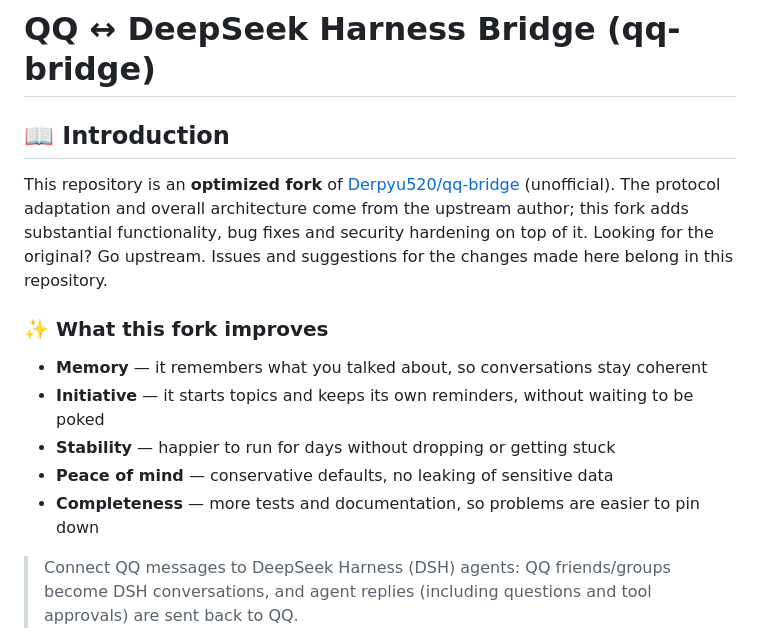
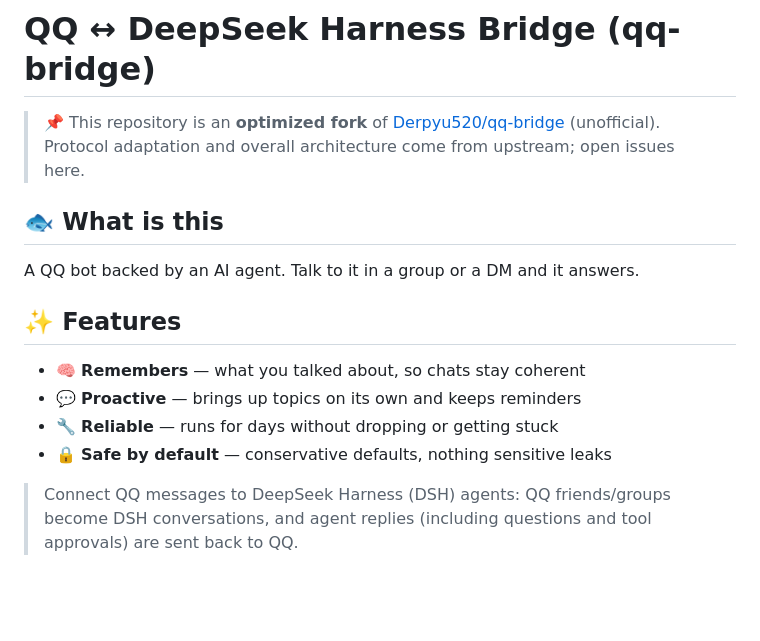
Before and after one commit to dadada1212121212/qq-bridge, a Markdown page: README.en.md, the part around the change. Drawn GitHub-style; blank space fills up the shorter version.

```diff
--- a/README.en.md
+++ b/README.en.md
@@ -1,19 +1,18 @@
 # QQ ↔ DeepSeek Harness Bridge (qq-bridge)
 
-## 📖 Introduction
+> 📌 This repository is an **optimized fork** of [Derpyu520/qq-bridge](https://github.com/Derpyu520/qq-bridge) (unofficial).
+> Protocol adaptation and overall architecture come from upstream; open issues here.
 
-This repository is an **optimized fork** of [Derpyu520/qq-bridge](https://github.com/Derpyu520/qq-bridge) (unofficial).
-The protocol adaptation and overall architecture come from the upstream author; this fork adds substantial
-functionality, bug fixes and security hardening on top of it.
-Looking for the original? Go upstream. Issues and suggestions for the changes made here belong in this repository.
+## 🐟 What is this
 
-### ✨ What this fork improves
+A QQ bot backed by an AI agent. Talk to it in a group or a DM and it answers.
 
-- **Memory** — it remembers what you talked about, so conversations stay coherent
-- **Initiative** — it starts topics and keeps its own reminders, without waiting to be poked
-- **Stability** — happier to run for days without dropping or getting stuck
-- **Peace of mind** — conservative defaults, no leaking of sensitive data
-- **Completeness** — more tests and documentation, so problems are easier to pin down
+## ✨ Features
+
+- 🧠 **Remembers** — what you talked about, so chats stay coherent
+- 💬 **Proactive** — brings up topics on its own and keeps reminders
+- 🔧 **Reliable** — runs for days without dropping or getting stuck
+- 🔒 **Safe by default** — conservative defaults, nothing sensitive leaks
 
 > Connect QQ messages to DeepSeek Harness (DSH) agents: QQ friends/groups become DSH conversations, and agent replies (including questions and tool approvals) are sent back to QQ.
 
```
Also changed, not shown: README.md (+10 -10 lines).
